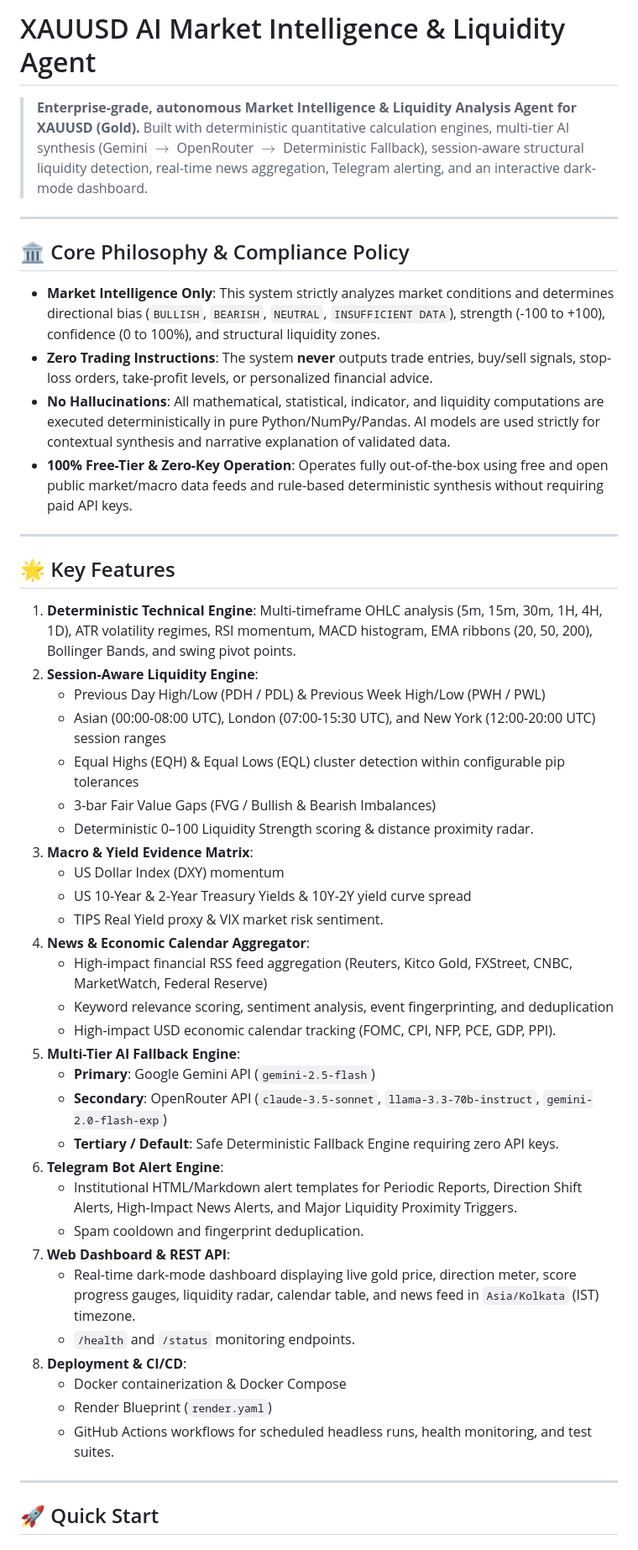
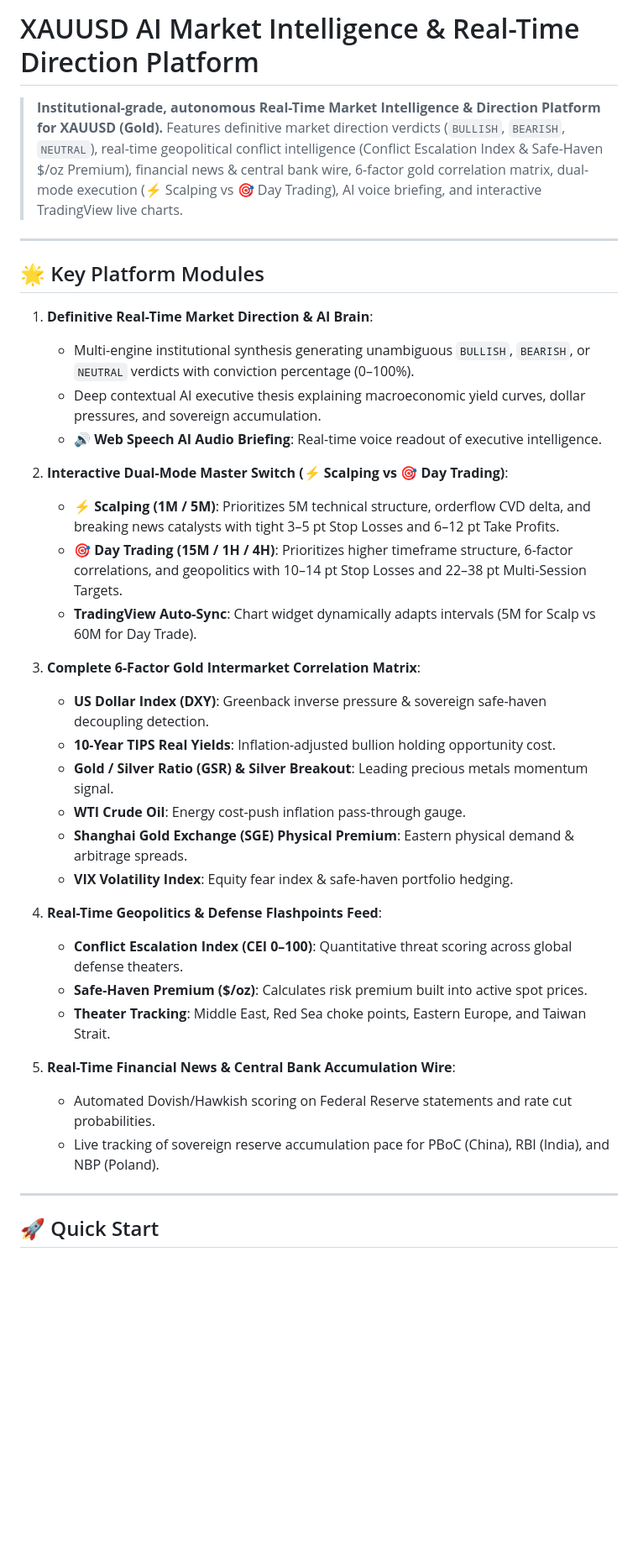
Before and after one commit to Farhaan-jpg/xauusd-market-agent, a Markdown page: README.md, the part around the change. Shown at 84% size. Rendered like a GitHub page; blank space fills up the shorter version.

Commit message:
docs: update README documentation for ultimate market intelligence platform with dual-mode & 6 gold correlations

```diff
--- a/README.md
+++ b/README.md
@@ -1,50 +1,38 @@
-# XAUUSD AI Market Intelligence & Liquidity Agent
+# XAUUSD AI Market Intelligence & Real-Time Direction Platform
 
-> **Enterprise-grade, autonomous Market Intelligence & Liquidity Analysis Agent for XAUUSD (Gold).**
-> Built with deterministic quantitative calculation engines, multi-tier AI synthesis (Gemini $\rightarrow$ OpenRouter $\rightarrow$ Deterministic Fallback), session-aware structural liquidity detection, real-time news aggregation, Telegram alerting, and an interactive dark-mode dashboard.
+> **Institutional-grade, autonomous Real-Time Market Intelligence & Direction Platform for XAUUSD (Gold).**
+> Features definitive market direction verdicts (`BULLISH`, `BEARISH`, `NEUTRAL`), real-time geopolitical conflict intelligence (Conflict Escalation Index & Safe-Haven $/oz Premium), financial news & central bank wire, 6-factor gold correlation matrix, dual-mode execution (⚡ Scalping vs 🎯 Day Trading), AI voice briefing, and interactive TradingView live charts.
 
 ---
 
-## 🏛 Core Philosophy & Compliance Policy
+## 🌟 Key Platform Modules
 
-- **Market Intelligence Only**: This system strictly analyzes market conditions and determines directional bias (`BULLISH`, `BEARISH`, `NEUTRAL`, `INSUFFICIENT DATA`), strength (-100 to +100), confidence (0 to 100%), and structural liquidity zones.
-- **Zero Trading Instructions**: The system **never** outputs trade entries, buy/sell signals, stop-loss orders, take-profit levels, or personalized financial advice.
-- **No Hallucinations**: All mathematical, statistical, indicator, and liquidity computations are executed deterministically in pure Python/NumPy/Pandas. AI models are used strictly for contextual synthesis and narrative explanation of validated data.
-- **100% Free-Tier & Zero-Key Operation**: Operates fully out-of-the-box using free and open public market/macro data feeds and rule-based deterministic synthesis without requiring paid API keys.
+1. **Definitive Real-Time Market Direction & AI Brain**:
+   - Multi-engine institutional synthesis generating unambiguous `BULLISH`, `BEARISH`, or `NEUTRAL` verdicts with conviction percentage (0–100%).
+   - Deep contextual AI executive thesis explaining macroeconomic yield curves, dollar pressures, and sovereign accumulation.
+   - 🔊 **Web Speech AI Audio Briefing**: Real-time voice readout of executive intelligence.
 
----
+2. **Interactive Dual-Mode Master Switch (⚡ Scalping vs 🎯 Day Trading)**:
+   - **⚡ Scalping (1M / 5M)**: Prioritizes 5M technical structure, orderflow CVD delta, and breaking news catalysts with tight 3–5 pt Stop Losses and 6–12 pt Take Profits.
+   - **🎯 Day Trading (15M / 1H / 4H)**: Prioritizes higher timeframe structure, 6-factor correlations, and geopolitics with 10–14 pt Stop Losses and 22–38 pt Multi-Session Targets.
+   - **TradingView Auto-Sync**: Chart widget dynamically adapts intervals (5M for Scalp vs 60M for Day Trade).
 
-## 🌟 Key Features
+3. **Complete 6-Factor Gold Intermarket Correlation Matrix**:
+   - **US Dollar Index (DXY)**: Greenback inverse pressure & sovereign safe-haven decoupling detection.
+   - **10-Year TIPS Real Yields**: Inflation-adjusted bullion holding opportunity cost.
+   - **Gold / Silver Ratio (GSR) & Silver Breakout**: Leading precious metals momentum signal.
+   - **WTI Crude Oil**: Energy cost-push inflation pass-through gauge.
+   - **Shanghai Gold Exchange (SGE) Physical Premium**: Eastern physical demand & arbitrage spreads.
+   - **VIX Volatility Index**: Equity fear index & safe-haven portfolio hedging.
 
-1. **Deterministic Technical Engine**: Multi-timeframe OHLC analysis (5m, 15m, 30m, 1H, 4H, 1D), ATR volatility regimes, RSI momentum, MACD histogram, EMA ribbons (20, 50, 200), Bollinger Bands, and swing pivot points.
-2. **Session-Aware Liquidity Engine**:
-   - Previous Day High/Low (PDH / PDL) & Previous Week High/Low (PWH / PWL)
-   - Asian (00:00-08:00 UTC), London (07:00-15:30 UTC), and New York (12:00-20:00 UTC) session ranges
-   - Equal Highs (EQH) & Equal Lows (EQL) cluster detection within configurable pip tolerances
-   - 3-bar Fair Value Gaps (FVG / Bullish & Bearish Imbalances)
-   - Deterministic 0–100 Liquidity Strength scoring & distance proximity radar.
-3. **Macro & Yield Evidence Matrix**:
-   - US Dollar Index (DXY) momentum
-   - US 10-Year & 2-Year Treasury Yields & 10Y-2Y yield curve spread
-   - TIPS Real Yield proxy & VIX market risk sentiment.
-4. **News & Economic Calendar Aggregator**:
-   - High-impact financial RSS feed aggregation (Reuters, Kitco Gold, FXStreet, CNBC, MarketWatch, Federal Reserve)
-   - Keyword relevance scoring, sentiment analysis, event fingerprinting, and deduplication
-   - High-impact USD economic calendar tracking (FOMC, CPI, NFP, PCE, GDP, PPI).
-5. **Multi-Tier AI Fallback Engine**:
-   - **Primary**: Google Gemini API (`gemini-2.5-flash`)
-   - **Secondary**: OpenRouter API (`claude-3.5-sonnet`, `llama-3.3-70b-instruct`, `gemini-2.0-flash-exp`)
-   - **Tertiary / Default**: Safe Deterministic Fallback Engine requiring zero API keys.
-6. **Telegram Bot Alert Engine**:
-   - Institutional HTML/Markdown alert templates for Periodic Reports, Direction Shift Alerts, High-Impact News Alerts, and Major Liquidity Proximity Triggers.
-   - Spam cooldown and fingerprint deduplication.
-7. **Web Dashboard & REST API**:
-   - Real-time dark-mode dashboard displaying live gold price, direction meter, score progress gauges, liquidity radar, calendar table, and news feed in `Asia/Kolkata` (IST) timezone.
-   - `/health` and `/status` monitoring endpoints.
-8. **Deployment & CI/CD**:
-   - Docker containerization & Docker Compose
-   - Render Blueprint (`render.yaml`)
-   - GitHub Actions workflows for scheduled headless runs, health monitoring, and test suites.
+4. **Real-Time Geopolitics & Defense Flashpoints Feed**:
+   - **Conflict Escalation Index (CEI 0–100)**: Quantitative threat scoring across global defense theaters.
+   - **Safe-Haven Premium ($/oz)**: Calculates risk premium built into active spot prices.
+   - **Theater Tracking**: Middle East, Red Sea choke points, Eastern Europe, and Taiwan Strait.
+
+5. **Real-Time Financial News & Central Bank Accumulation Wire**:
+   - Automated Dovish/Hawkish scoring on Federal Reserve statements and rate cut probabilities.
+   - Live tracking of sovereign reserve accumulation pace for PBoC (China), RBI (India), and NBP (Poland).
 
 ---
 
```
